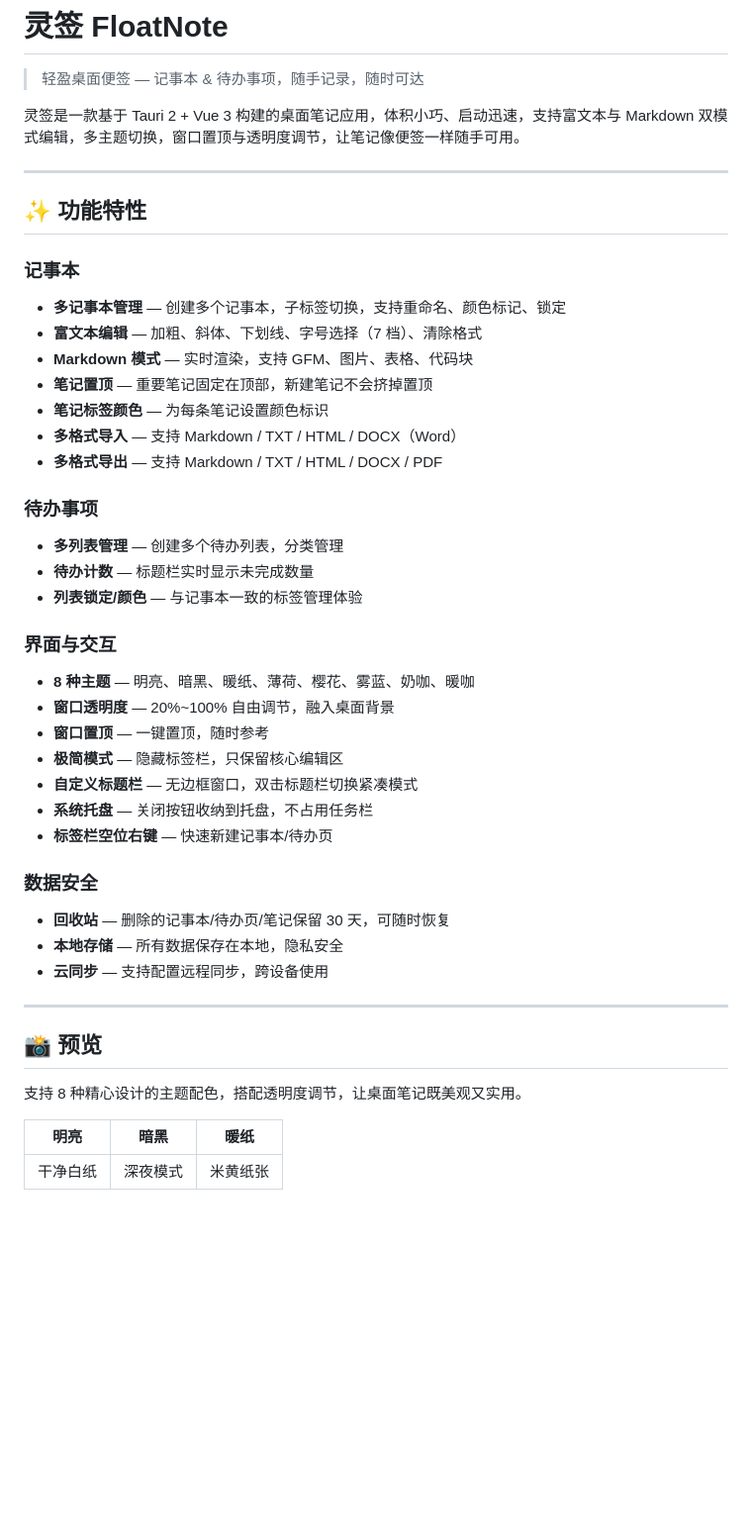
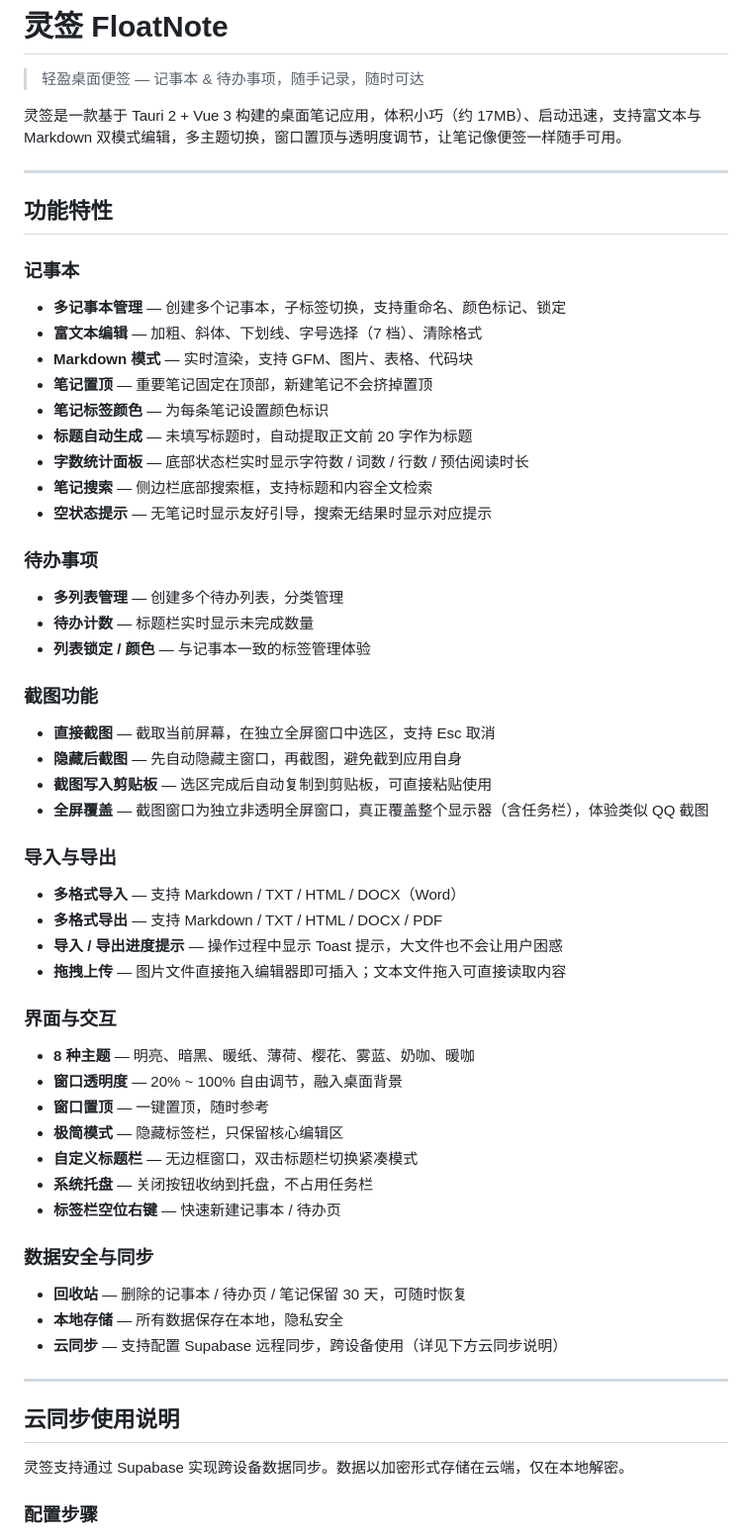
Before and after one commit to flyanx/FloatNote, a Markdown page: README.md, the part around one of its changes. Shown at 99% size. Drawn GitHub-style; blank space fills up the shorter version.

```diff
--- a/README.md
+++ b/README.md
@@ -2,47 +2,65 @@
 
 > 轻盈桌面便签 — 记事本 & 待办事项，随手记录，随时可达
 
-灵签是一款基于 Tauri 2 + Vue 3 构建的桌面笔记应用，体积小巧、启动迅速，支持富文本与 Markdown 双模式编辑，多主题切换，窗口置顶与透明度调节，让笔记像便签一样随手可用。
+灵签是一款基于 Tauri 2 + Vue 3 构建的桌面笔记应用，体积小巧（约 17MB）、启动迅速，支持富文本与 Markdown 双模式编辑，多主题切换，窗口置顶与透明度调节，让笔记像便签一样随手可用。
 
 ---
 
-## ✨ 功能特性
+## 功能特性
 
 ### 记事本
+
 - **多记事本管理** — 创建多个记事本，子标签切换，支持重命名、颜色标记、锁定
 - **富文本编辑** — 加粗、斜体、下划线、字号选择（7 档）、清除格式
 - **Markdown 模式** — 实时渲染，支持 GFM、图片、表格、代码块
 - **笔记置顶** — 重要笔记固定在顶部，新建笔记不会挤掉置顶
 - **笔记标签颜色** — 为每条笔记设置颜色标识
+- **标题自动生成** — 未填写标题时，自动提取正文前 20 字作为标题
+- **字数统计面板** — 底部状态栏实时显示字符数 / 词数 / 行数 / 预估阅读时长
+- **笔记搜索** — 侧边栏底部搜索框，支持标题和内容全文检索
+- **空状态提示** — 无笔记时显示友好引导，搜索无结果时显示对应提示
+
+### 待办事项
+
+- **多列表管理** — 创建多个待办列表，分类管理
+- **待办计数** — 标题栏实时显示未完成数量
+- **列表锁定 / 颜色** — 与记事本一致的标签管理体验
+
+### 截图功能
+
+- **直接截图** — 截取当前屏幕，在独立全屏窗口中选区，支持 Esc 取消
+- **隐藏后截图** — 先自动隐藏主窗口，再截图，避免截到应用自身
+- **截图写入剪贴板** — 选区完成后自动复制到剪贴板，可直接粘贴使用
+- **全屏覆盖** — 截图窗口为独立非透明全屏窗口，真正覆盖整个显示器（含任务栏），体验类似 QQ 截图
+
+### 导入与导出
+
 - **多格式导入** — 支持 Markdown / TXT / HTML / DOCX（Word）
 - **多格式导出** — 支持 Markdown / TXT / HTML / DOCX / PDF
-
-### 待办事项
-- **多列表管理** — 创建多个待办列表，分类管理
-- **待办计数** — 标题栏实时显示未完成数量
-- **列表锁定/颜色** — 与记事本一致的标签管理体验
+- **导入 / 导出进度提示** — 操作过程中显示 Toast 提示，大文件也不会让用户困惑
+- **拖拽上传** — 图片文件直接拖入编辑器即可插入；文本文件拖入可直接读取内容
 
 ### 界面与交互
+
 - **8 种主题** — 明亮、暗黑、暖纸、薄荷、樱花、雾蓝、奶咖、暖咖
-- **窗口透明度** — 20%~100% 自由调节，融入桌面背景
+- **窗口透明度** — 20% ~ 100% 自由调节，融入桌面背景
 - **窗口置顶** — 一键置顶，随时参考
 - **极简模式** — 隐藏标签栏，只保留核心编辑区
 - **自定义标题栏** — 无边框窗口，双击标题栏切换紧凑模式
 - **系统托盘** — 关闭按钮收纳到托盘，不占用任务栏
-- **标签栏空位右键** — 快速新建记事本/待办页
+- **标签栏空位右键** — 快速新建记事本 / 待办页
 
-### 数据安全
-- **回收站** — 删除的记事本/待办页/笔记保留 30 天，可随时恢复
+### 数据安全与同步
+
+- **回收站** — 删除的记事本 / 待办页 / 笔记保留 30 天，可随时恢复
 - **本地存储** — 所有数据保存在本地，隐私安全
-- **云同步** — 支持配置远程同步，跨设备使用
+- **云同步** — 支持配置 Supabase 远程同步，跨设备使用（详见下方云同步说明）
 
 ---
 
-## 📸 预览
+## 云同步使用说明
 
-支持 8 种精心设计的主题配色，搭配透明度调节，让桌面笔记既美观又实用。
+灵签支持通过 Supabase 实现跨设备数据同步。数据以加密形式存储在云端，仅在本地解密。
 
-| 明亮 | 暗黑 | 暖纸 |
-|:---:|:---:|:---:|
-| 干净白纸 | 深夜模式 | 米黄纸张 |
+### 配置步骤
 
```
Also changed, not shown: other parts of README.md (+90 -33 lines).
